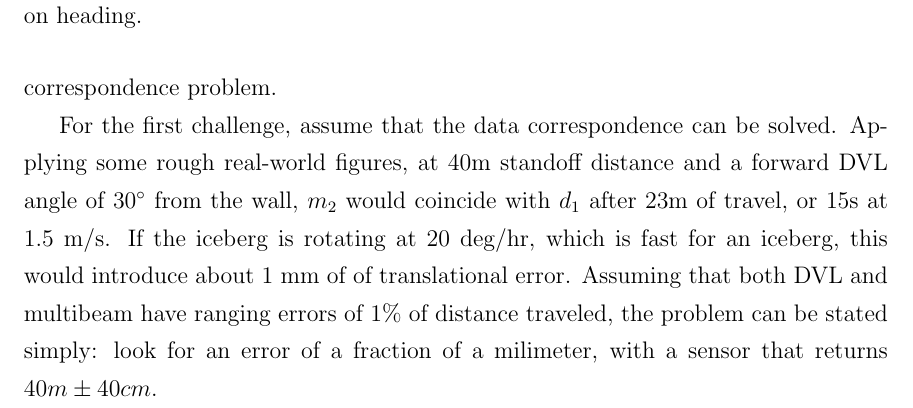
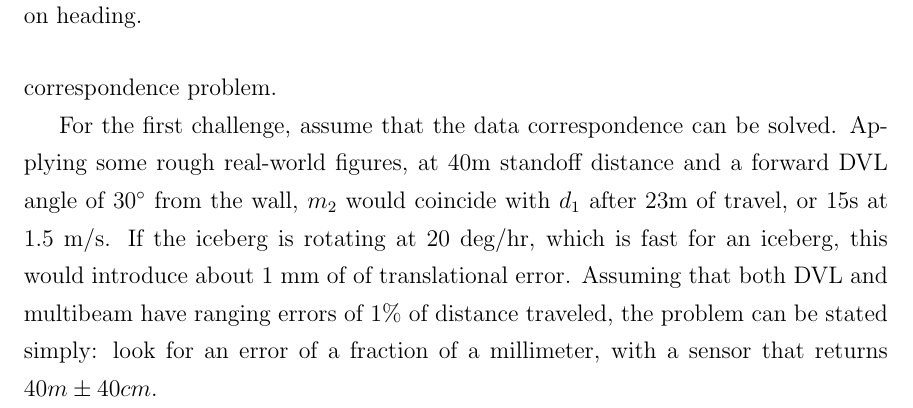
Before and after one commit to thehammstr/thesis, a LaTeX thesis (Thesis.tex, which reads text/chIcebergGeometry.tex): part of page 98 of 163, cut so that both start at the same text. Compiled offline with pdfLaTeX.

Commit message:
fixed typo

```diff
--- a/text/chIcebergGeometry.tex
+++ b/text/chIcebergGeometry.tex
@@ -287,7 +287,7 @@ Any odometry error that accumulates between $t_1$ and $t_2$ will show up as a di
 
 There are two practical challenges to employing this approach. The first is essentially a signal-to-noise ratio problem from trying to measure extremely small quantities with noisy sensors. The second again has to do with ambiguity in the data correspondence problem.
 
-For the first challenge, assume that the data correspondence can be solved. Applying some rough real-world figures, at 40m standoff distance and a forward DVL angle of $30^\circ$ from the wall, $m_2$ would coincide with $d_1$ after 23m of travel, or 15s at 1.5 m/s. If the iceberg is rotating at 20 deg/hr, which is fast for an iceberg, this would introduce about 1 mm of of translational error. Assuming that both DVL and multibeam have ranging errors of 1\% of distance traveled, the problem can be stated simply: look for an error of a fraction of a milimeter, with a sensor that returns $40m \pm 40 cm$.
+For the first challenge, assume that the data correspondence can be solved. Applying some rough real-world figures, at 40m standoff distance and a forward DVL angle of $30^\circ$ from the wall, $m_2$ would coincide with $d_1$ after 23m of travel, or 15s at 1.5 m/s. If the iceberg is rotating at 20 deg/hr, which is fast for an iceberg, this would introduce about 1 mm of of translational error. Assuming that both DVL and multibeam have ranging errors of 1\% of distance traveled, the problem can be stated simply: look for an error of a fraction of a millimeter, with a sensor that returns $40m \pm 40 cm$.
 
 There remains the ambiguity in data association between the DVL and multibeam returns. In reality each sonar return is a spatial and temporal average over some finite area and span. While this makes it more likely that DVL and multibeam returns have some overlap, this averaging introduces additional ambiguity into the measurement. While it may be possible to perform some iterative process to estimate heading similar to ICP, where correspondences are made and broken based on current estimate of position at each iteration, such a process would likely be very slow, and the potential gains dubious. So, while in theory it may be possible to observe the iceberg's heading rate directly, in practice, it is easier and more accurate to rely on some reasonable assumptions about the iceberg's motion, such as small, slowly-varying rates, and treat the motion as a bias to the vehicle's accurate inertial heading sensor.
 
```
